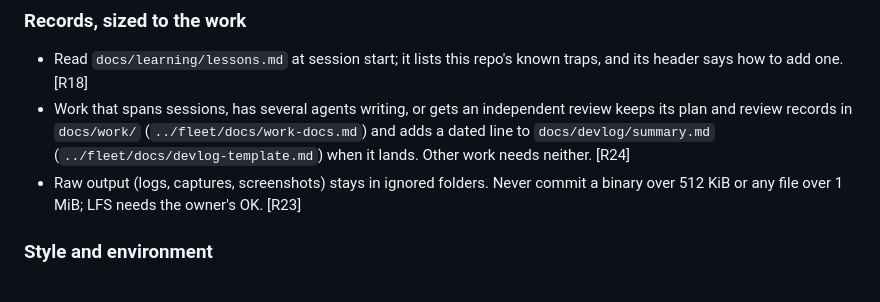
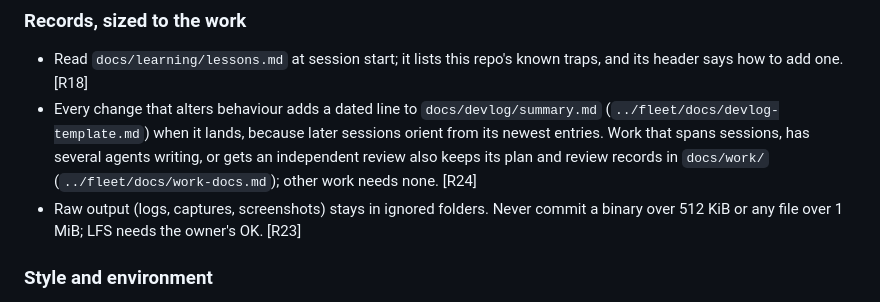
Before and after one commit to yanfengliu/platformer, a Markdown page: AGENTS.md, the part around one of its changes. GitHub-like rendering.

Commit message:
Canon sync: pick up FLEET.md (sha b0a069afa8a5 -> 926530db9933)
Generated block only; checked by scripts/commit-canon-sync.mjs.

```diff
--- a/AGENTS.md
+++ b/AGENTS.md
@@ -39,7 +39,7 @@ The designated coordinator reads `../fleet/docs/skills/coordinator.md` before pl
 ### Records, sized to the work
 
 - Read `docs/learning/lessons.md` at session start; it lists this repo's known traps, and its header says how to add one. [R18]
-- Work that spans sessions, has several agents writing, or gets an independent review keeps its plan and review records in `docs/work/` (`../fleet/docs/work-docs.md`) and adds a dated line to `docs/devlog/summary.md` (`../fleet/docs/devlog-template.md`) when it lands. Other work needs neither. [R24]
+- Every change that alters behaviour adds a dated line to `docs/devlog/summary.md` (`../fleet/docs/devlog-template.md`) when it lands, because later sessions orient from its newest entries. Work that spans sessions, has several agents writing, or gets an independent review also keeps its plan and review records in `docs/work/` (`../fleet/docs/work-docs.md`); other work needs none. [R24]
 - Raw output (logs, captures, screenshots) stays in ignored folders. Never commit a binary over 512 KiB or any file over 1 MiB; LFS needs the owner's OK. [R23]
 
 ### Style and environment
```
Also changed, not shown: other parts of AGENTS.md (+1 -1 lines).
